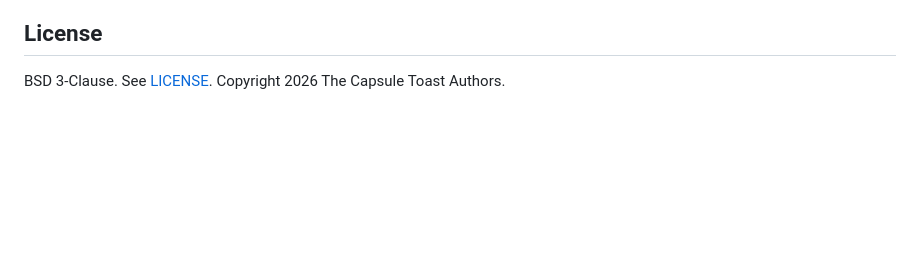
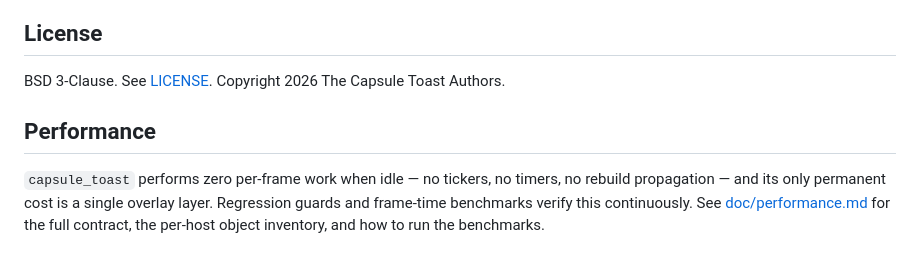
Before and after one commit to FadyFayezYounan/capsule_toast, a Markdown page: README.md, the part around the change. Drawn GitHub-style; blank space fills up the shorter version.

Commit message:
docs: document performance contract and benchmarks

```diff
--- a/README.md
+++ b/README.md
@@ -495,3 +495,11 @@ for every constructor and property.
 ## License
 
 BSD 3-Clause. See [LICENSE](LICENSE). Copyright 2026 The Capsule Toast Authors.
+
+## Performance
+
+`capsule_toast` performs zero per-frame work when idle — no tickers, no
+timers, no rebuild propagation — and its only permanent cost is a single
+overlay layer. Regression guards and frame-time benchmarks verify this
+continuously. See [doc/performance.md](doc/performance.md) for the full
+contract, the per-host object inventory, and how to run the benchmarks.
```
Also changed, not shown: doc/performance.md (added, +76 -0 lines).
